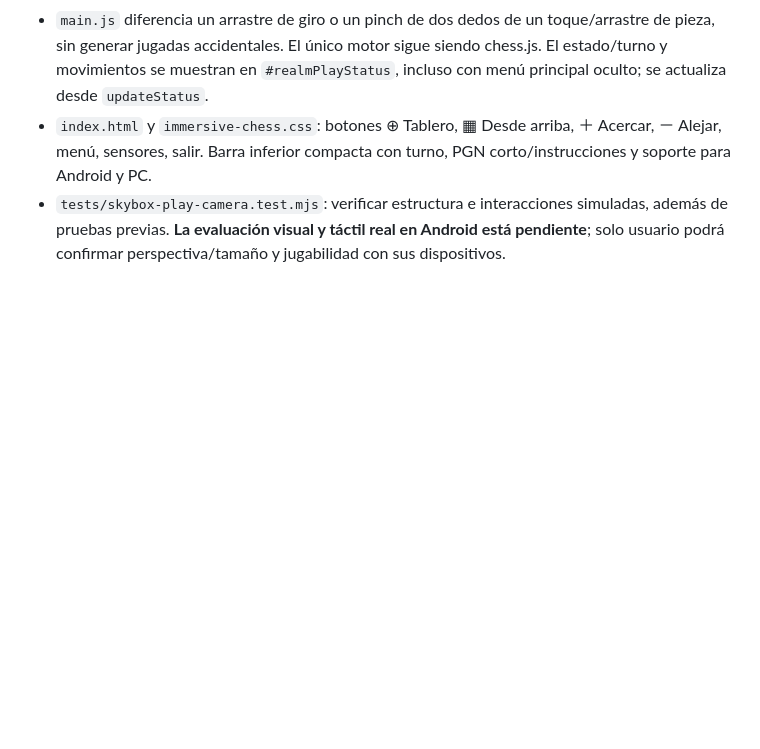
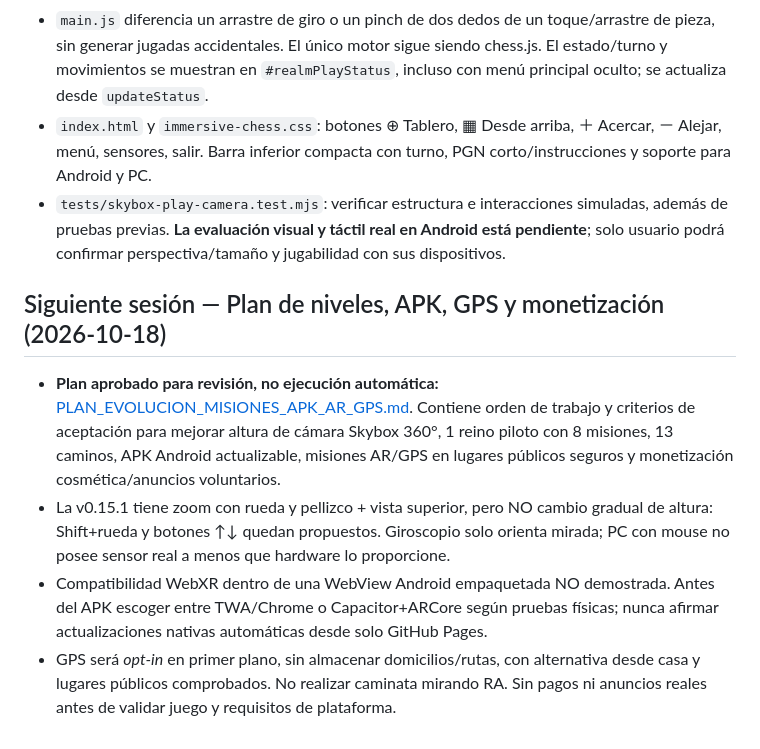
Before and after one commit to FUNDACIONECOPIENSAEVOLUTION/Ecoajedrez-AR, a Markdown page: docs/RESUMEN_MAESTRO.md, the part around the change. Rendered like a GitHub page; blank space fills up the shorter version.

Commit message:
docs: roadmap for camera elevation, kingdom quest paths, Android app updates, safe AR location missions and monetization

```diff
--- a/docs/RESUMEN_MAESTRO.md
+++ b/docs/RESUMEN_MAESTRO.md
@@ -159,3 +159,9 @@ Hay **seis** archivos glTF originales autocontenidos bajo `assets/models/staunto
 - `main.js` diferencia un arrastre de giro o un pinch de dos dedos de un toque/arrastre de pieza, sin generar jugadas accidentales. El único motor sigue siendo chess.js. El estado/turno y movimientos se muestran en `#realmPlayStatus`, incluso con menú principal oculto; se actualiza desde `updateStatus`.
 - `index.html` y `immersive-chess.css`: botones ⊕ Tablero, ▦ Desde arriba, ＋ Acercar, － Alejar, menú, sensores, salir. Barra inferior compacta con turno, PGN corto/instrucciones y soporte para Android y PC.
 - `tests/skybox-play-camera.test.mjs`: verificar estructura e interacciones simuladas, además de pruebas previas. **La evaluación visual y táctil real en Android está pendiente**; solo usuario podrá confirmar perspectiva/tamaño y jugabilidad con sus dispositivos.
+
+## Siguiente sesión — Plan de niveles, APK, GPS y monetización (2026-10-18)
+- **Plan aprobado para revisión, no ejecución automática:** [PLAN_EVOLUCION_MISIONES_APK_AR_GPS.md](./PLAN_EVOLUCION_MISIONES_APK_AR_GPS.md). Contiene orden de trabajo y criterios de aceptación para mejorar altura de cámara Skybox 360°, 1 reino piloto con 8 misiones, 13 caminos, APK Android actualizable, misiones AR/GPS en lugares públicos seguros y monetización cosmética/anuncios voluntarios.
+- La v0.15.1 tiene zoom con rueda y pellizco + vista superior, pero NO cambio gradual de altura: Shift+rueda y botones ↑↓ quedan propuestos. Giroscopio solo orienta mirada; PC con mouse no posee sensor real a menos que hardware lo proporcione.
+- Compatibilidad WebXR dentro de una WebView Android empaquetada NO demostrada. Antes del APK escoger entre TWA/Chrome o Capacitor+ARCore según pruebas físicas; nunca afirmar actualizaciones nativas automáticas desde solo GitHub Pages.
+- GPS será *opt-in* en primer plano, sin almacenar domicilios/rutas, con alternativa desde casa y lugares públicos comprobados. No realizar caminata mirando RA. Sin pagos ni anuncios reales antes de validar juego y requisitos de plataforma.
```
Also changed, not shown: docs/PLAN_EVOLUCION_MISIONES_APK_AR_GPS.md (added, +96 -0 lines).
